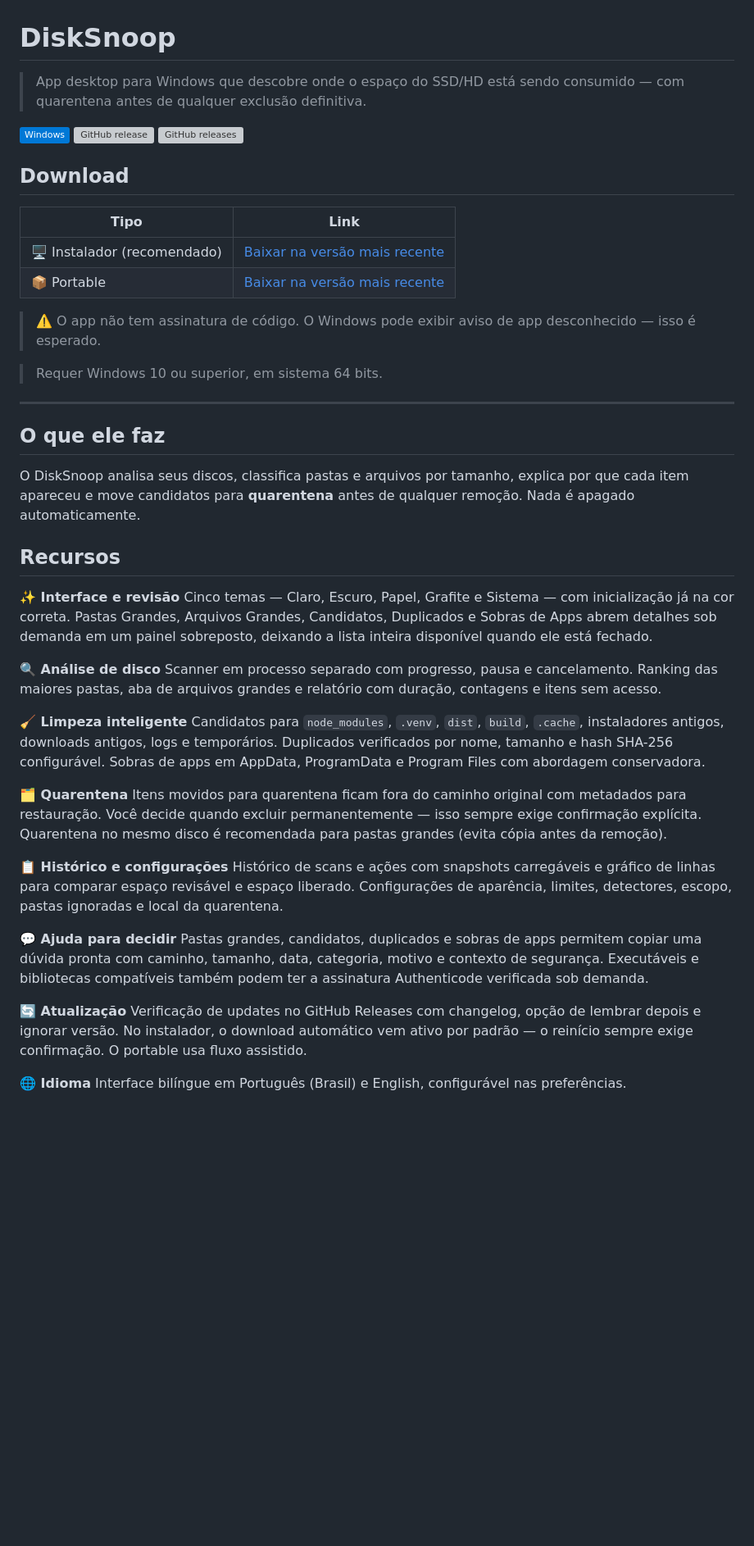
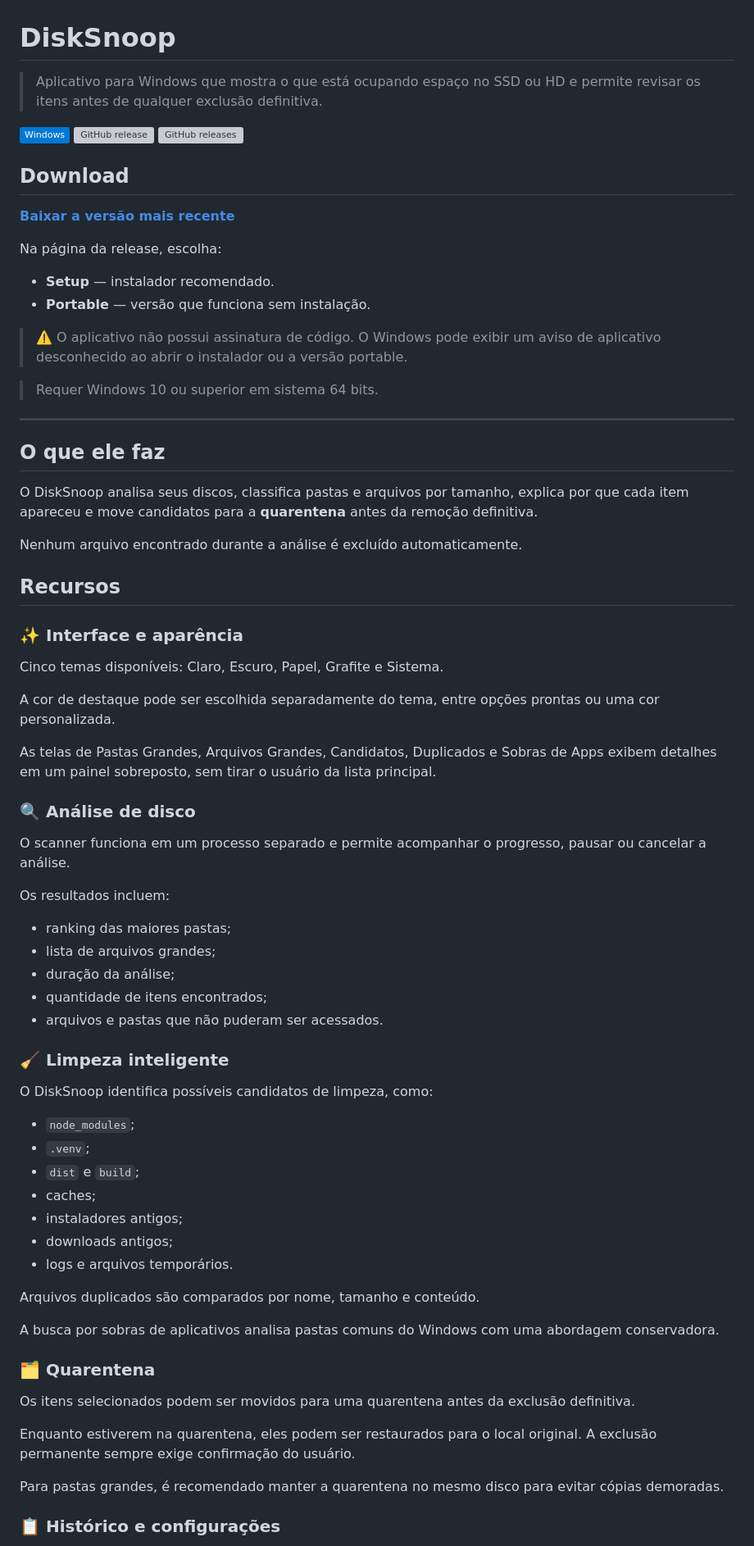
Before and after one commit to Fish7w7/DiskSnoop, a Markdown page: README.md, the part around one of its changes. Shown at 82% size. Rendered like a GitHub page; badges without logos; blank space fills up the shorter version; grey boxes are pictures that could not be loaded.

Commit message:
Revise README for clarity and formatting
Updated README.md to improve clarity and fix formatting issues.

```diff
--- a/README.md
+++ b/README.md
@@ -1,4 +1,4 @@
 # DiskSnoop
 
-> App desktop para Windows que descobre onde o espaço do SSD/HD está sendo consumido — com quarentena antes de qualquer exclusão definitiva.
+> Aplicativo para Windows que mostra o que está ocupando espaço no SSD ou HD e permite revisar os itens antes de qualquer exclusão definitiva.
 
@@ -8,14 +8,16 @@
 
 ## Download
 
-| Tipo | Link |
-|------|------|
-| 🖥️ Instalador (recomendado) | [Baixar na versão mais recente](https://github.com/Fish7w7/DiskSnoop/releases/latest) |
-| 📦 Portable | [Baixar na versão mais recente](https://github.com/Fish7w7/DiskSnoop/releases/latest) |
+[**Baixar a versão mais recente**](https://github.com/Fish7w7/DiskSnoop/releases/latest)
 
-> ⚠️ O app não tem assinatura de código. O Windows pode exibir aviso de app desconhecido — isso é esperado.
+Na página da release, escolha:
 
-> Requer Windows 10 ou superior, em sistema 64 bits.
+* **Setup** — instalador recomendado.
+* **Portable** — versão que funciona sem instalação.
+
+> ⚠️ O aplicativo não possui assinatura de código. O Windows pode exibir um aviso de aplicativo desconhecido ao abrir o instalador ou a versão portable.
+
+> Requer Windows 10 ou superior em sistema 64 bits.
 
 ---
 
@@ -25,30 +27,55 @@
 
 ## O que ele faz
 
-O DiskSnoop analisa seus discos, classifica pastas e arquivos por tamanho, explica por que cada item apareceu e move candidatos para **quarentena** antes de qualquer remoção. Nada é apagado automaticamente.
+O DiskSnoop analisa seus discos, classifica pastas e arquivos por tamanho, explica por que cada item apareceu e move candidatos para a **quarentena** antes da remoção definitiva.
+
+Nenhum arquivo encontrado durante a análise é excluído automaticamente.
 
 ## Recursos
 
-**✨ Interface e revisão**
-Cinco temas — Claro, Escuro, Papel, Grafite e Sistema — com inicialização já na cor correta. Pastas Grandes, Arquivos Grandes, Candidatos, Duplicados e Sobras de Apps abrem detalhes sob demanda em um painel sobreposto, deixando a lista inteira disponível quando ele está fechado.
+### ✨ Interface e aparência
 
-**🔍 Análise de disco**
-Scanner em processo separado com progresso, pausa e cancelamento. Ranking das maiores pastas, aba de arquivos grandes e relatório com duração, contagens e itens sem acesso.
+Cinco temas disponíveis: Claro, Escuro, Papel, Grafite e Sistema.
 
-**🧹 Limpeza inteligente**
-Candidatos para `node_modules`, `.venv`, `dist`, `build`, `.cache`, instaladores antigos, downloads antigos, logs e temporários. Duplicados verificados por nome, tamanho e hash SHA-256 configurável. Sobras de apps em AppData, ProgramData e Program Files com abordagem conservadora.
+A cor de destaque pode ser escolhida separadamente do tema, entre opções prontas ou uma cor personalizada.
 
-**🗂️ Quarentena**
-Itens movidos para quarentena ficam fora do caminho original com metadados para restauração. Você decide quando excluir permanentemente — isso sempre exige confirmação explícita. Quarentena no mesmo disco é recomendada para pastas grandes (evita cópia antes da remoção).
+As telas de Pastas Grandes, Arquivos Grandes, Candidatos, Duplicados e Sobras de Apps exibem detalhes em um painel sobreposto, sem tirar o usuário da lista principal.
 
-**📋 Histórico e configurações**
-Histórico de scans e ações com snapshots carregáveis e gráfico de linhas para comparar espaço revisável e espaço liberado. Configurações de aparência, limites, detectores, escopo, pastas ignoradas e local da quarentena.
+### 🔍 Análise de disco
 
-**💬 Ajuda para decidir**
-Pastas grandes, candidatos, duplicados e sobras de apps permitem copiar uma dúvida pronta com caminho, tamanho, data, categoria, motivo e contexto de segurança. Executáveis e bibliotecas compatíveis também podem ter a assinatura Authenticode verificada sob demanda.
+O scanner funciona em um processo separado e permite acompanhar o progresso, pausar ou cancelar a análise.
 
-**🔄 Atualização**
-Verificação de updates no GitHub Releases com changelog, opção de lembrar depois e ignorar versão. No instalador, o download automático vem ativo por padrão — o reinício sempre exige confirmação. O portable usa fluxo assistido.
+Os resultados incluem:
 
-**🌐 Idioma**
-Interface bilíngue em Português (Brasil) e English, configurável nas preferências.
+* ranking das maiores pastas;
+* lista de arquivos grandes;
+* duração da análise;
+* quantidade de itens encontrados;
+* arquivos e pastas que não puderam ser acessados.
+
+### 🧹 Limpeza inteligente
+
+O DiskSnoop identifica possíveis candidatos de limpeza, como:
+
+* `node_modules`;
+* `.venv`;
+* `dist` e `build`;
+* caches;
+* instaladores antigos;
+* downloads antigos;
+* logs e arquivos temporários.
+
+Arquivos duplicados são comparados por nome, tamanho e conteúdo.
+
+A busca por sobras de aplicativos analisa pastas comuns do Windows com uma abordagem conservadora.
+
+### 🗂️ Quarentena
+
+Os itens selecionados podem ser movidos para uma quarentena antes da exclusão definitiva.
+
+Enquanto estiverem na quarentena, eles podem ser restaurados para o local original. A exclusão permanente sempre exige confirmação do usuário.
+
+Para pastas grandes, é recomendado manter a quarentena no mesmo disco para evitar cópias demoradas.
+
+### 📋 Histórico e configurações
+
```
Also changed, not shown: other parts of README.md (+71 -27 lines).
